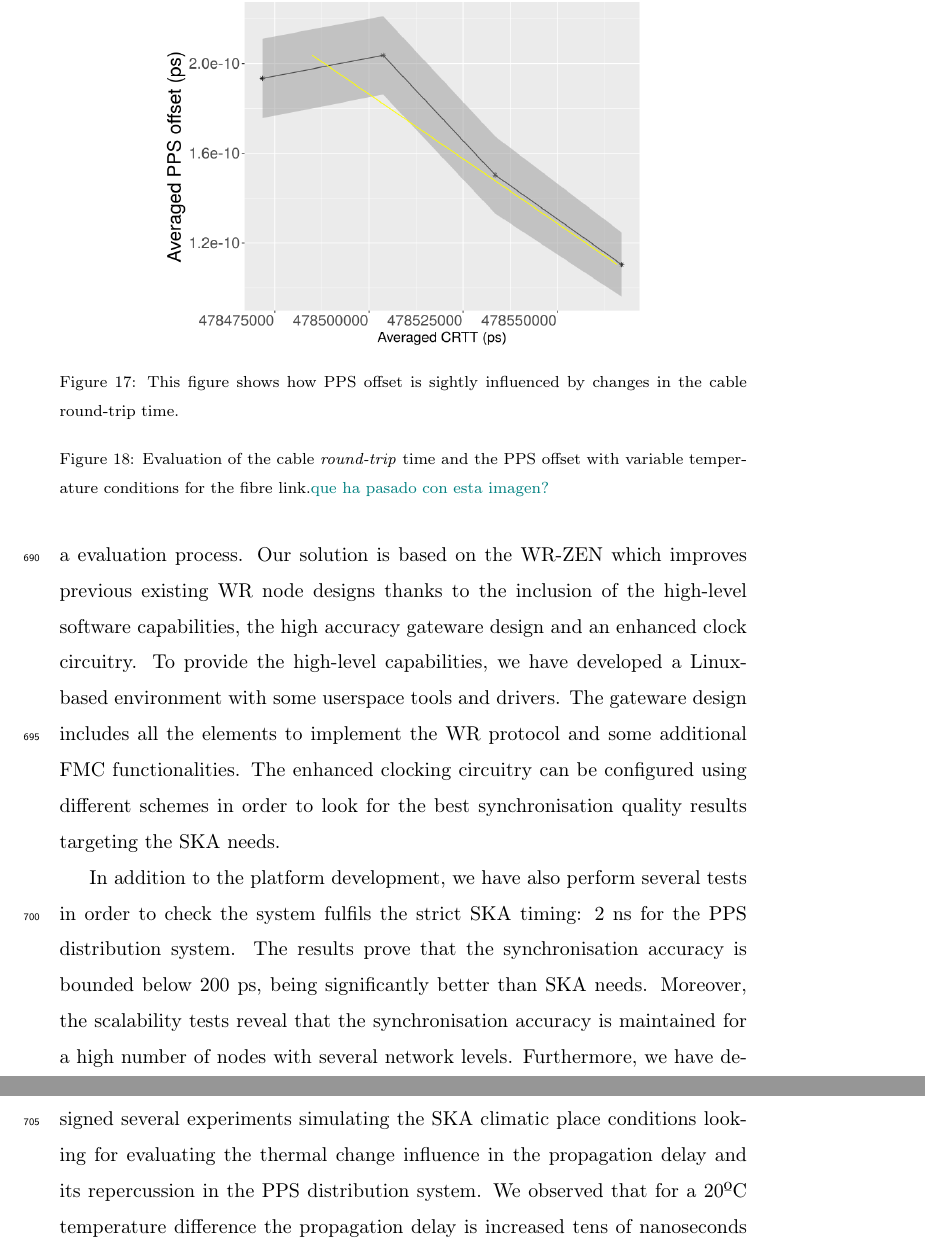
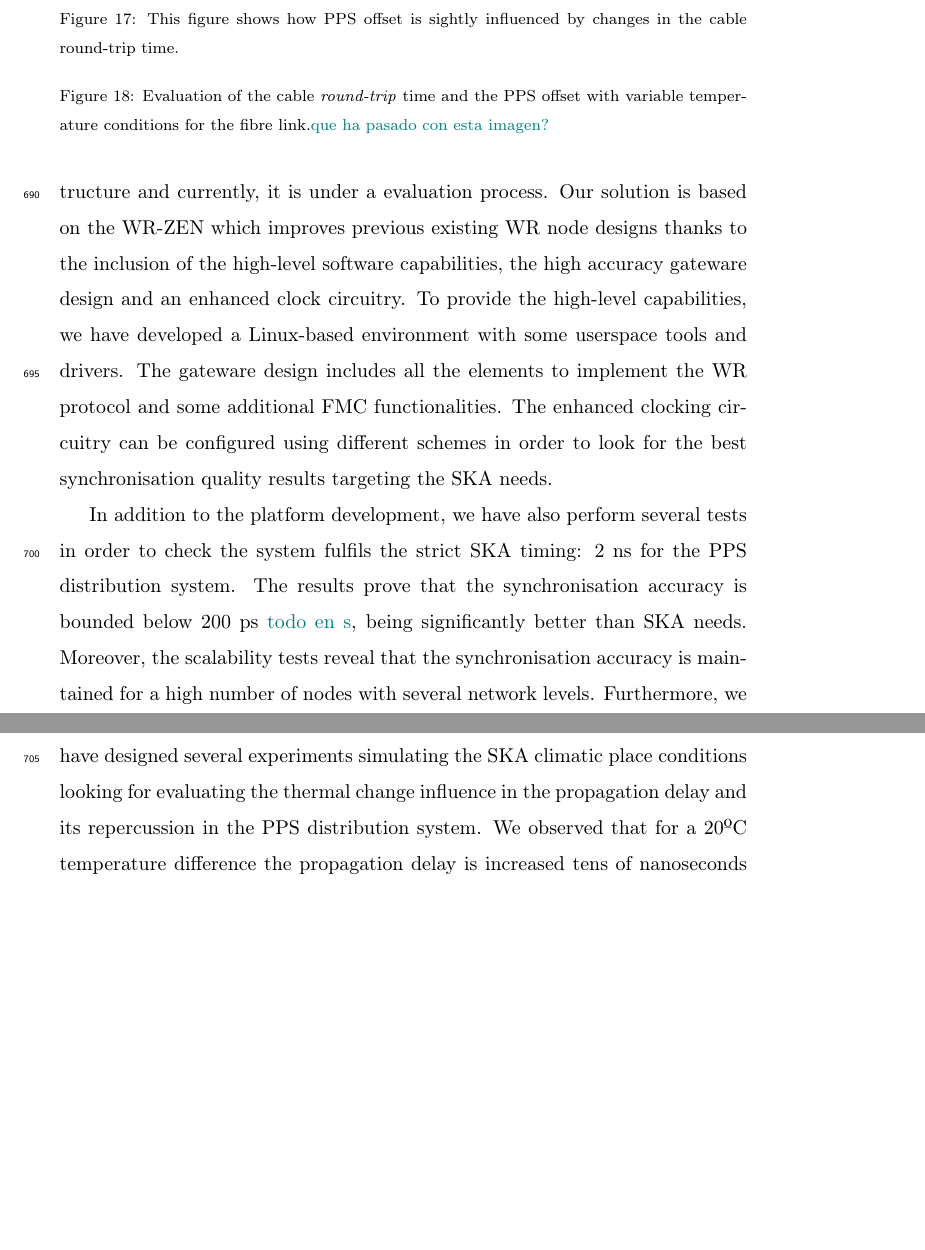
Before and after one commit to felipet/ska_paper, a LaTeX paper (paper_src/elsarticle-template.tex, which reads paper_src/sec/conclusion.tex): two parts of pages 35 and 36 of 41, joined at a grey line, cut so that both start at the same text, the shorter picture padded with empty space. Compiled offline with pdfLaTeX.

Commit message:
2ndreview: comentarios para la conclusion

```diff
--- a/paper_src/sec/conclusion.tex
+++ b/paper_src/sec/conclusion.tex
@@ -6,7 +16,13 @@ To provide the high-level capabilities, we have developed a Linux-based environm
 userspace tools and drivers. The gateware design includes all the elements to implement the
 WR protocol and some additional FMC functionalities. The enhanced clocking circuitry can be configured using different schemes in order to look for the best synchronisation quality results targeting the SKA needs.
 
-In addition to the platform development, we have also perform several tests in order to check the system fulfils the strict SKA timing: 2 ns for the PPS distribution system. The results prove that the synchronisation accuracy is bounded below 200 ps, being significantly better than SKA needs. Moreover, the scalability tests reveal that the synchronisation accuracy is maintained for a high number of nodes with several network levels. Furthermore, we have
+In addition to the platform development, we have also perform several tests in
+order to check the system fulfils the strict SKA timing: 2 ns for the PPS
+distribution system. The results prove that the synchronisation accuracy is
+bounded below 200 ps \textcolor{teal}{todo en s}, being significantly better
+than SKA needs. Moreover, the scalability tests reveal that the synchronisation
+accuracy is maintained for a high number of nodes with several network levels.
+Furthermore, we have
 designed several experiments simulating the SKA climatic place conditions
 looking for evaluating the thermal change influence in the propagation delay
 and its repercussion in the PPS distribution system. We observed that for a
```
Also changed, not shown: paper_src/sec/conclusion.tex (12 more changed lines).
